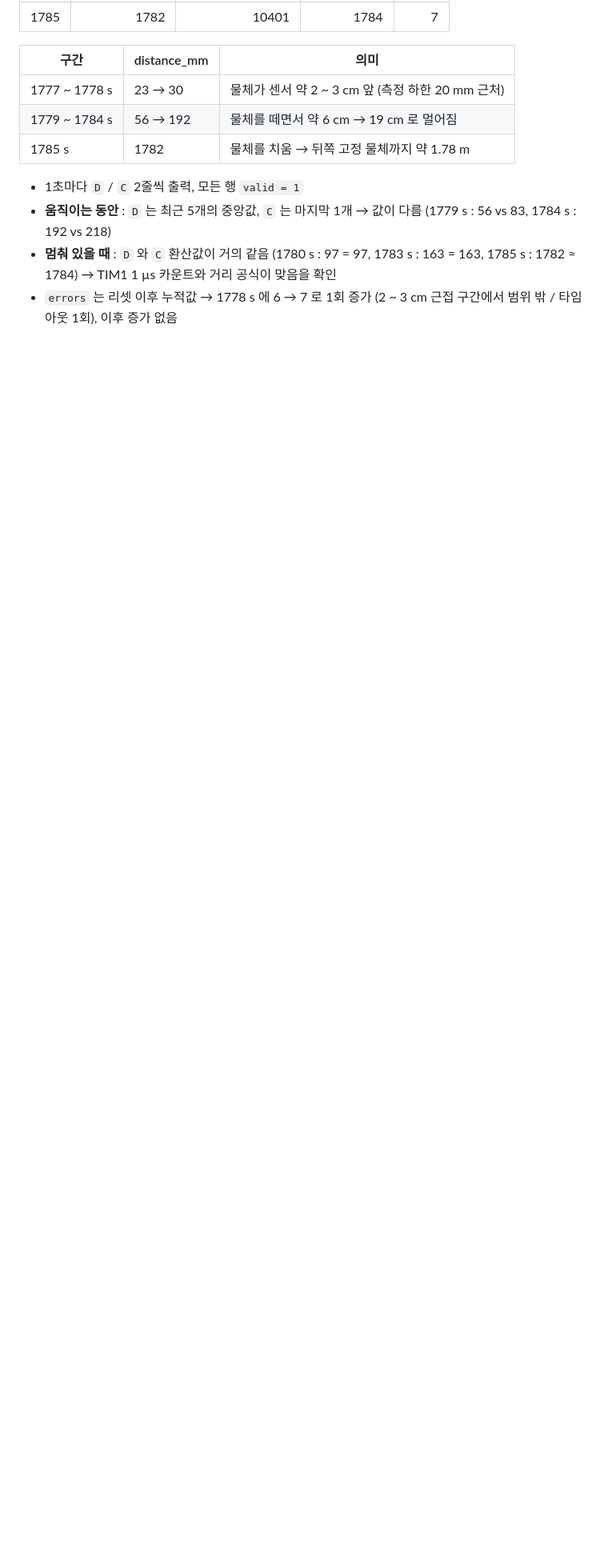
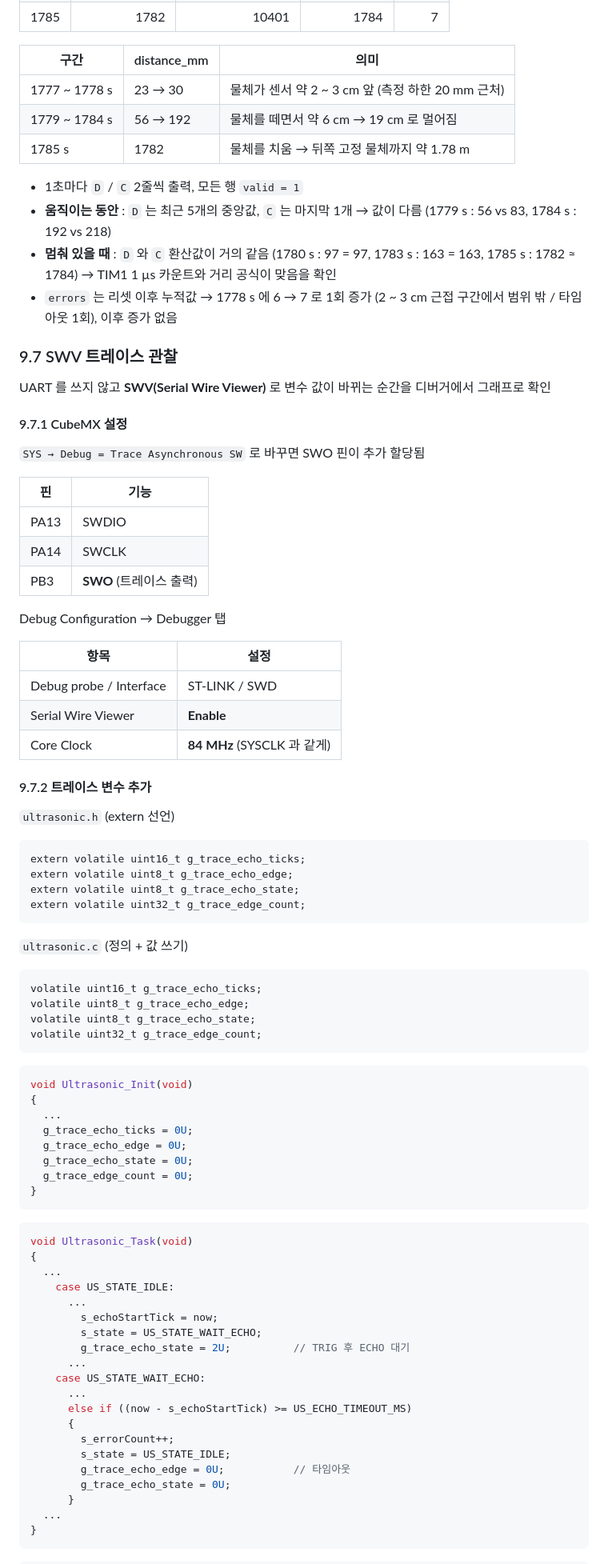
Before and after one commit to yeooooly/STM32F411_Project, a Markdown page: 02_HC-SR04_DOC/README.md, the part around one of its changes. Shown at 80% size. GitHub-like rendering; blank space fills up the shorter version.

Commit message:
HC-SR04: 9.7 SWV 트레이스 관찰 (설정, 트레이스 변수, Comparator, Timeline 결과) 추가
Co-Authored-By: Claude Opus 5.5 <noreply@anthropic.com>

````diff
--- a/02_HC-SR04_DOC/README.md
+++ b/02_HC-SR04_DOC/README.md
@@ -726,3 +726,80 @@ C,10401
 - **움직이는 동안** : `D` 는 최근 5개의 중앙값, `C` 는 마지막 1개 → 값이 다름 (1779 s : 56 vs 83, 1784 s : 192 vs 218)
 - **멈춰 있을 때** : `D` 와 `C` 환산값이 거의 같음 (1780 s : 97 = 97, 1783 s : 163 = 163, 1785 s : 1782 ≈ 1784) → TIM1 1 µs 카운트와 거리 공식이 맞음을 확인
 - `errors` 는 리셋 이후 누적값 → 1778 s 에 6 → 7 로 1회 증가 (2 ~ 3 cm 근접 구간에서 범위 밖 / 타임아웃 1회), 이후 증가 없음
+
+### 9.7 SWV 트레이스 관찰
+
+UART 를 쓰지 않고 **SWV(Serial Wire Viewer)** 로 변수 값이 바뀌는 순간을 디버거에서 그래프로 확인
+
+#### 9.7.1 CubeMX 설정
+
+`SYS → Debug = Trace Asynchronous SW` 로 바꾸면 SWO 핀이 추가 할당됨
+
+| 핀 | 기능 |
+|---|---|
+| PA13 | SWDIO |
+| PA14 | SWCLK |
+| PB3 | **SWO** (트레이스 출력) |
+
+Debug Configuration → Debugger 탭
+
+| 항목 | 설정 |
+|---|---|
+| Debug probe / Interface | ST-LINK / SWD |
+| Serial Wire Viewer | **Enable** |
+| Core Clock | **84 MHz** (SYSCLK 과 같게) |
+
+#### 9.7.2 트레이스 변수 추가
+
+`ultrasonic.h` (extern 선언)
+
+```c
+extern volatile uint16_t g_trace_echo_ticks;
+extern volatile uint8_t g_trace_echo_edge;
+extern volatile uint8_t g_trace_echo_state;
+extern volatile uint32_t g_trace_edge_count;
+```
+
+`ultrasonic.c` (정의 + 값 쓰기)
+
+```c
+volatile uint16_t g_trace_echo_ticks;
+volatile uint8_t g_trace_echo_edge;
+volatile uint8_t g_trace_echo_state;
+volatile uint32_t g_trace_edge_count;
+```
+
+```c
+void Ultrasonic_Init(void)
+{
+  ...
+  g_trace_echo_ticks = 0U;
+  g_trace_echo_edge = 0U;
+  g_trace_echo_state = 0U;
+  g_trace_edge_count = 0U;
+}
+```
+
+```c
+void Ultrasonic_Task(void)
+{
+  ...
+    case US_STATE_IDLE:
+      ...
+        s_echoStartTick = now;
+        s_state = US_STATE_WAIT_ECHO;
+        g_trace_echo_state = 2U;          // TRIG 후 ECHO 대기
+      ...
+    case US_STATE_WAIT_ECHO:
+      ...
+      else if ((now - s_echoStartTick) >= US_ECHO_TIMEOUT_MS)
+      {
+        s_errorCount++;
+        s_state = US_STATE_IDLE;
+        g_trace_echo_edge = 0U;           // 타임아웃
+        g_trace_echo_state = 0U;
+      }
+  ...
+}
+```
+
````
Also changed, not shown: other parts of 02_HC-SR04_DOC/README.md (+91 -0 lines), 02_HC-SR04_DOC/img/H13_step02_2_swv_timeline.png (added).
